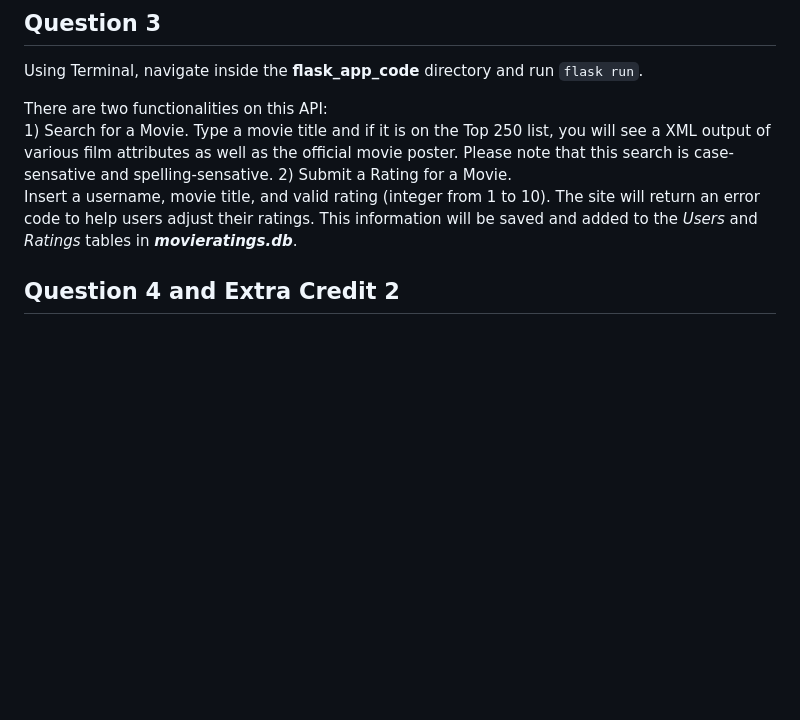
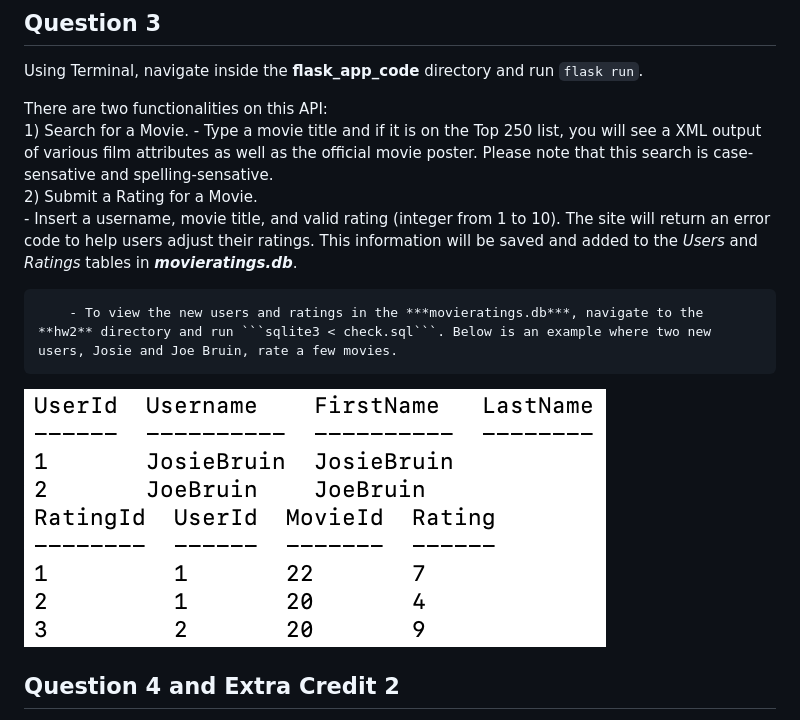
Before and after one commit to bbrown1021/Stats418Repo, a Markdown page: README.md, the part around the change. Rendered like a GitHub page; pictures changed too: hw2/screenshots/question3_ex_tables.png (added); blank space fills up the shorter version.

Commit message:
add sql check for table updates

````diff
--- a/README.md
+++ b/README.md
@@ -18,9 +18,13 @@
 
 There are two functionalities on this API:
 	1) Search for a Movie.
-		Type a movie title and if it is on the Top 250 list, you will see a XML output of various film attributes as well as the official movie poster. Please note that this search is case-sensative and spelling-sensative.
+		- Type a movie title and if it is on the Top 250 list, you will see a XML output of various film attributes as well as the official movie poster. Please note that this search is case-sensative and spelling-sensative.
 	2) Submit a Rating for a Movie.
-		Insert a username, movie title, and valid rating (integer from 1 to 10). The site will return an error code to help users adjust their ratings. This information will be saved and added to the *Users* and *Ratings* tables in ***movieratings.db***.
+		- Insert a username, movie title, and valid rating (integer from 1 to 10). The site will return an error code to help users adjust their ratings. This information will be saved and added to the *Users* and *Ratings* tables in ***movieratings.db***.
+
+		- To view the new users and ratings in the ***movieratings.db***, navigate to the **hw2** directory and run ```sqlite3 < check.sql```. Below is an example where two new users, Josie and Joe Bruin, rate a few movies.
+
+![](hw2/screenshots/question3_ex_tables.png?raw=true "User and Rating Table Examples")
 
 
 ## Question 4 and Extra Credit 2
````
Also changed, not shown: 2 other files.
